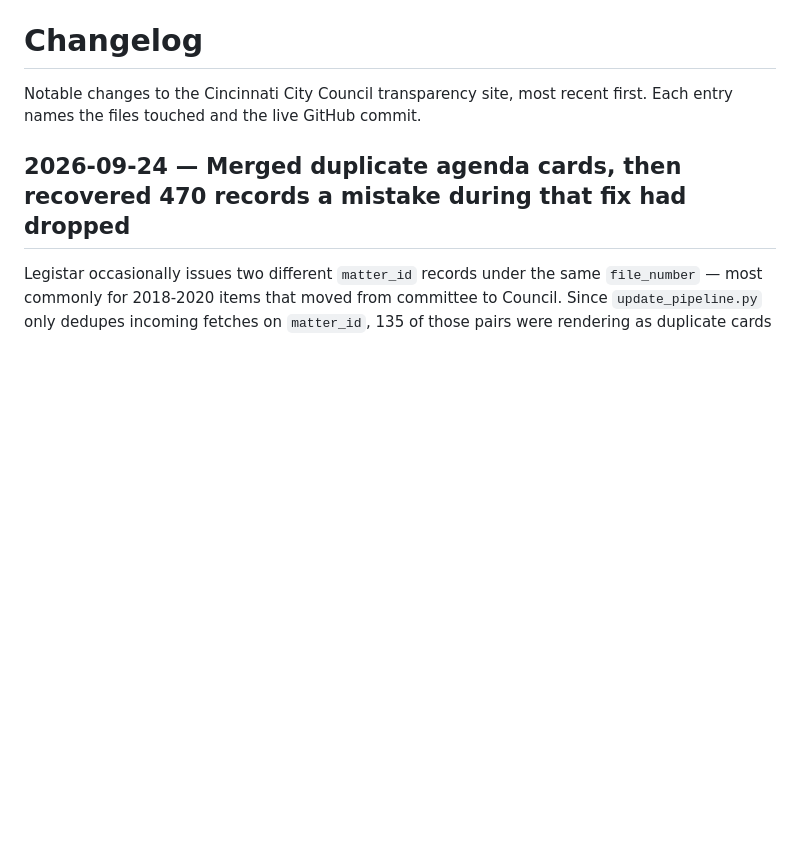
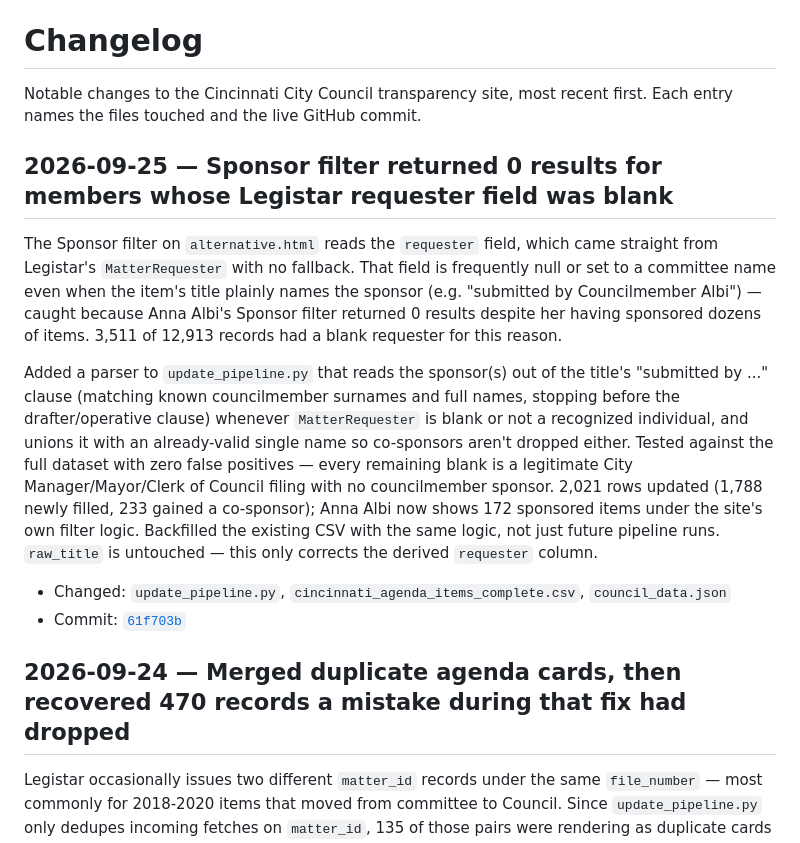
Before and after one commit to BenKelly97/cincinnati-council, a Markdown page: CHANGELOG.md, the part around the change. Rendered like a GitHub page; blank space fills up the shorter version.

Commit message:
Update CHANGELOG with recent changes and fixes
Updated the changelog to include recent changes regarding the sponsor filter and agenda card merging, detailing the files modified and the commit reference.

```diff
--- a/CHANGELOG.md
+++ b/CHANGELOG.md
@@ -1,6 +1,15 @@
 # Changelog
 
 Notable changes to the Cincinnati City Council transparency site, most recent first. Each entry names the files touched and the live GitHub commit.
+
+## 2026-09-25 — Sponsor filter returned 0 results for members whose Legistar requester field was blank
+
+The Sponsor filter on `alternative.html` reads the `requester` field, which came straight from Legistar's `MatterRequester` with no fallback. That field is frequently null or set to a committee name even when the item's title plainly names the sponsor (e.g. "submitted by Councilmember Albi") — caught because Anna Albi's Sponsor filter returned 0 results despite her having sponsored dozens of items. 3,511 of 12,913 records had a blank requester for this reason.
+
+Added a parser to `update_pipeline.py` that reads the sponsor(s) out of the title's "submitted by ..." clause (matching known councilmember surnames and full names, stopping before the drafter/operative clause) whenever `MatterRequester` is blank or not a recognized individual, and unions it with an already-valid single name so co-sponsors aren't dropped either. Tested against the full dataset with zero false positives — every remaining blank is a legitimate City Manager/Mayor/Clerk of Council filing with no councilmember sponsor. 2,021 rows updated (1,788 newly filled, 233 gained a co-sponsor); Anna Albi now shows 172 sponsored items under the site's own filter logic. Backfilled the existing CSV with the same logic, not just future pipeline runs. `raw_title` is untouched — this only corrects the derived `requester` column.
+
+- Changed: `update_pipeline.py`, `cincinnati_agenda_items_complete.csv`, `council_data.json`
+- Commit: [`61f703b`](https://github.com/BenKelly97/cincinnati-council/commit/61f703b)
 
 ## 2026-09-24 — Merged duplicate agenda cards, then recovered 470 records a mistake during that fix had dropped
 
```
